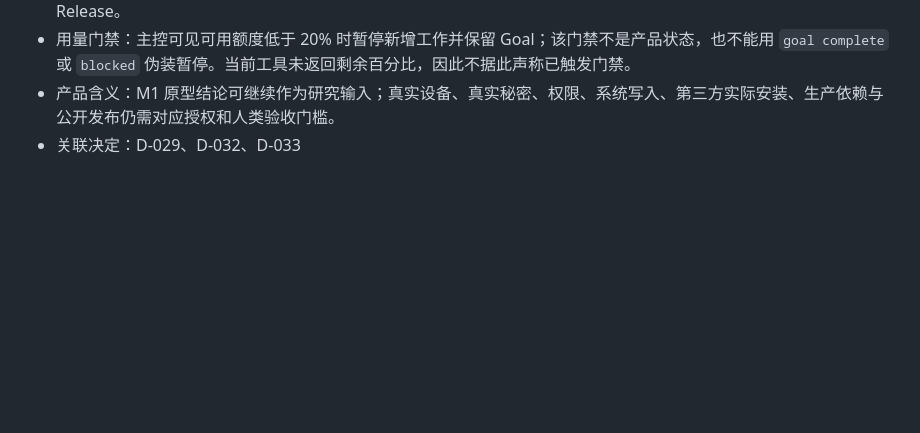
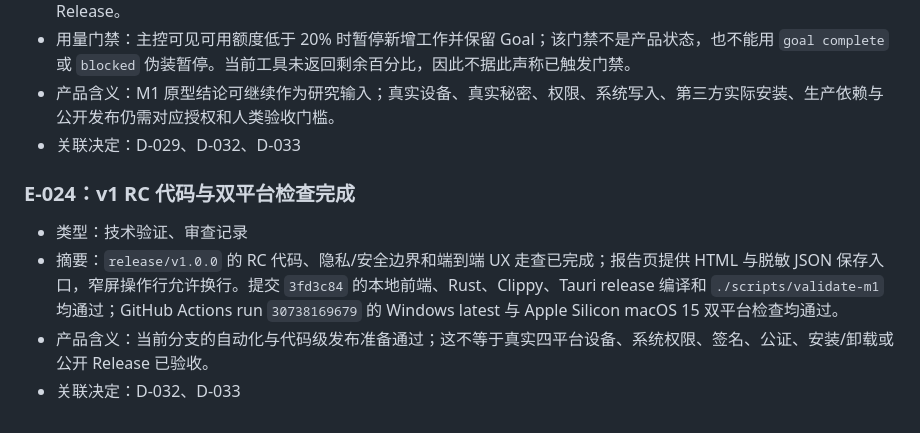
Before and after one commit to aswansong/macwin, a Markdown page: docs/product/evidence.md, the part around the change. Drawn GitHub-style; blank space fills up the shorter version.

```diff
--- a/docs/product/evidence.md
+++ b/docs/product/evidence.md
@@ -176,3 +176,10 @@
 - 用量门禁：主控可见可用额度低于 20% 时暂停新增工作并保留 Goal；该门禁不是产品状态，也不能用 `goal complete` 或 `blocked` 伪装暂停。当前工具未返回剩余百分比，因此不据此声称已触发门禁。
 - 产品含义：M1 原型结论可继续作为研究输入；真实设备、真实秘密、权限、系统写入、第三方实际安装、生产依赖与公开发布仍需对应授权和人类验收门槛。
 - 关联决定：D-029、D-032、D-033
+
+### E-024：v1 RC 代码与双平台检查完成
+
+- 类型：技术验证、审查记录
+- 摘要：`release/v1.0.0` 的 RC 代码、隐私/安全边界和端到端 UX 走查已完成；报告页提供 HTML 与脱敏 JSON 保存入口，窄屏操作行允许换行。提交 `3fd3c84` 的本地前端、Rust、Clippy、Tauri release 编译和 `./scripts/validate-m1` 均通过；GitHub Actions run `30738169679` 的 Windows latest 与 Apple Silicon macOS 15 双平台检查均通过。
+- 产品含义：当前分支的自动化与代码级发布准备通过；这不等于真实四平台设备、系统权限、签名、公证、安装/卸载或公开 Release 已验收。
+- 关联决定：D-032、D-033
```
Also changed, not shown: docs/execution/active-plan.md (+2 -2 lines), docs/product/v1-validation.md (+1 -1 lines).
